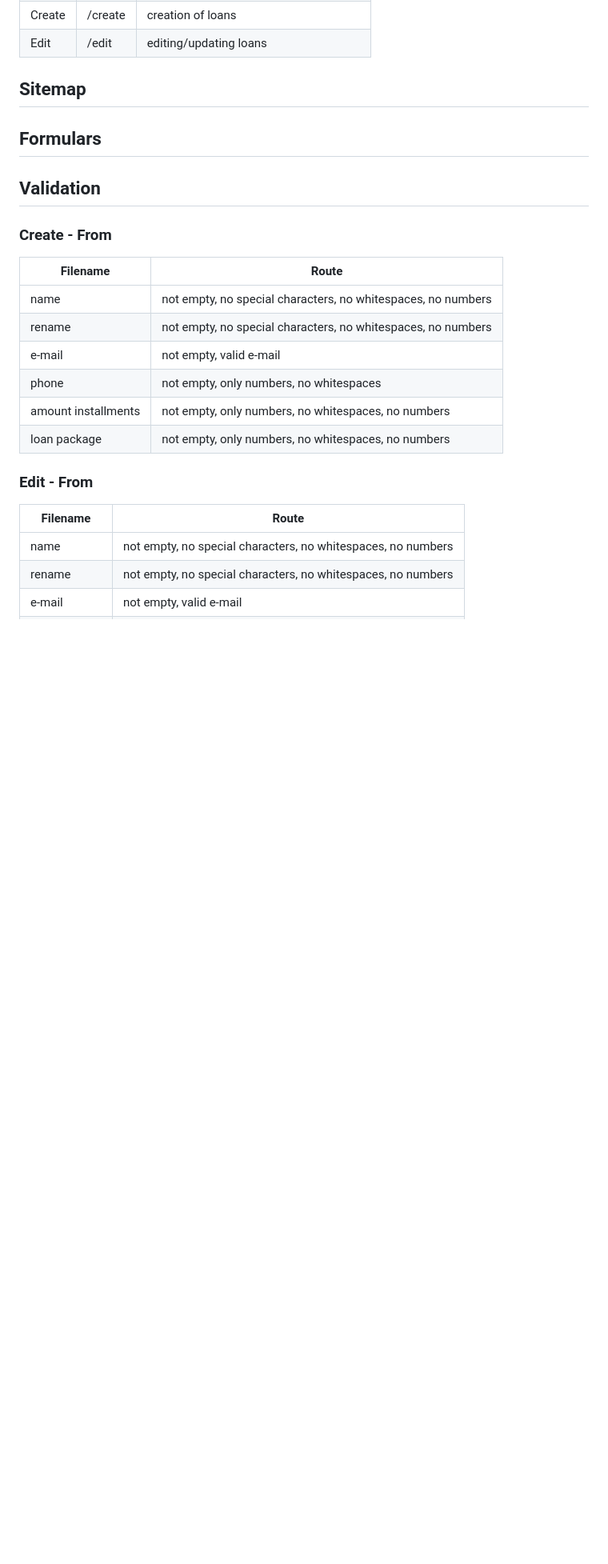
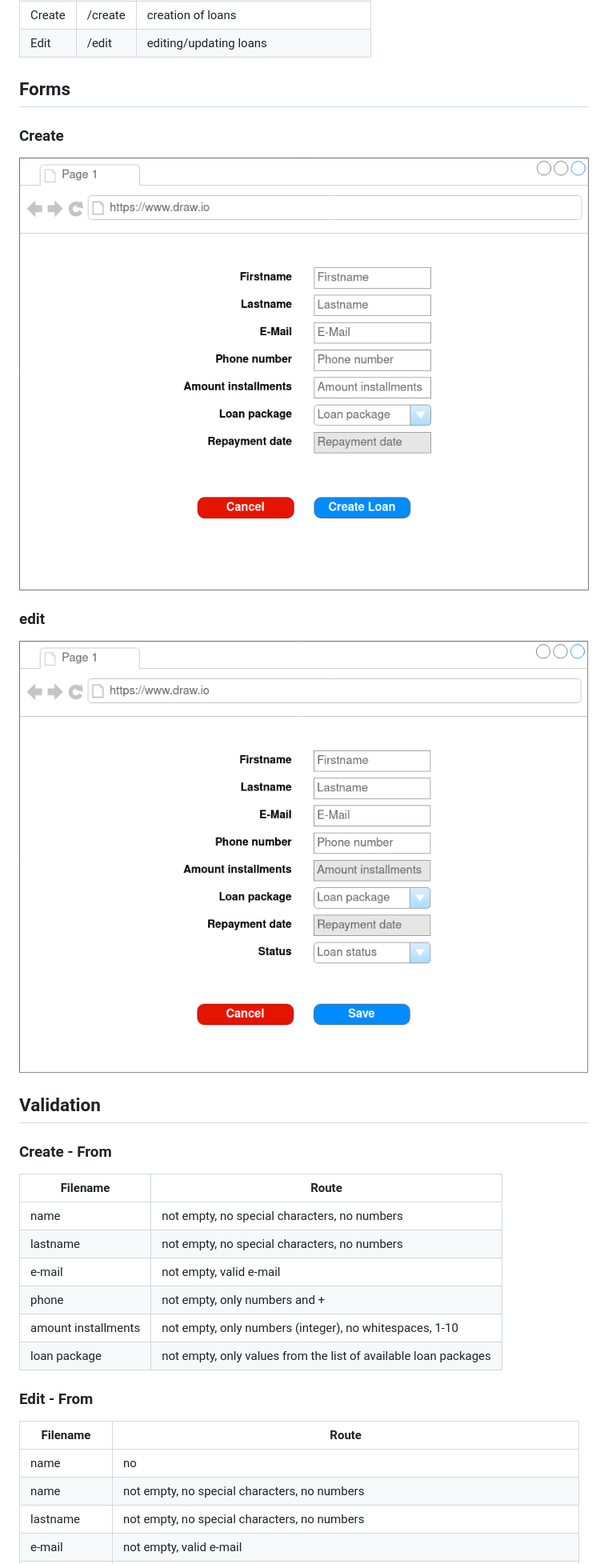
Before and after one commit to alex-skxy/m307-project, a Markdown page: README.md, the part around the change printed below. Shown: that part at 80% size. Rendered like a GitHub page; pictures changed too: doc/create.png (added), doc/edit.png (added); blank space fills up the shorter version.

```diff
--- a/README.md
+++ b/README.md
@@ -9,22 +9,34 @@
 | Create | /create | creation of loans                           |
 | Edit   | /edit   | editing/updating loans                      |
 
-## Sitemap
-## Formulars
+## Forms
+
+### Create
+
+![create](doc/create.png)
+
+### edit
+
+![edit](doc/edit.png)
+
 ## Validation
+
 ### Create - From
+
 | Filename | Route|
 |--------|---------|
-| name   | not empty, no special characters, no whitespaces, no numbers |
-| rename | not empty, no special characters, no whitespaces, no numbers  |
+| name   | not empty, no special characters, no numbers |
+| lastname | not empty, no special characters, no numbers  |
 | e-mail | not empty, valid e-mail |
-| phone | not empty, only numbers, no whitespaces |
-| amount installments | not empty, only numbers, no whitespaces, no numbers |
-| loan package | not empty, only numbers, no whitespaces, no numbers |
+| phone | not empty, only numbers and + |
+| amount installments | not empty, only numbers (integer), no whitespaces, 1-10 |
+| loan package | not empty, only values from the list of available loan packages  |
 
 ### Edit - From
+
 | Filename | Route|
 |--------|---------|
-| name   | not empty, no special characters, no whitespaces, no numbers |
-| rename | not empty, no special characters, no whitespaces, no numbers  |
+| name   | no
+| name   | not empty, no special characters, no numbers |
+| lastname | not empty, no special characters, no numbers  |
 | e-mail | not empty, valid e-mail |
```
Also changed, not shown: other parts of README.md (+10 -7 lines), 2 other files.
